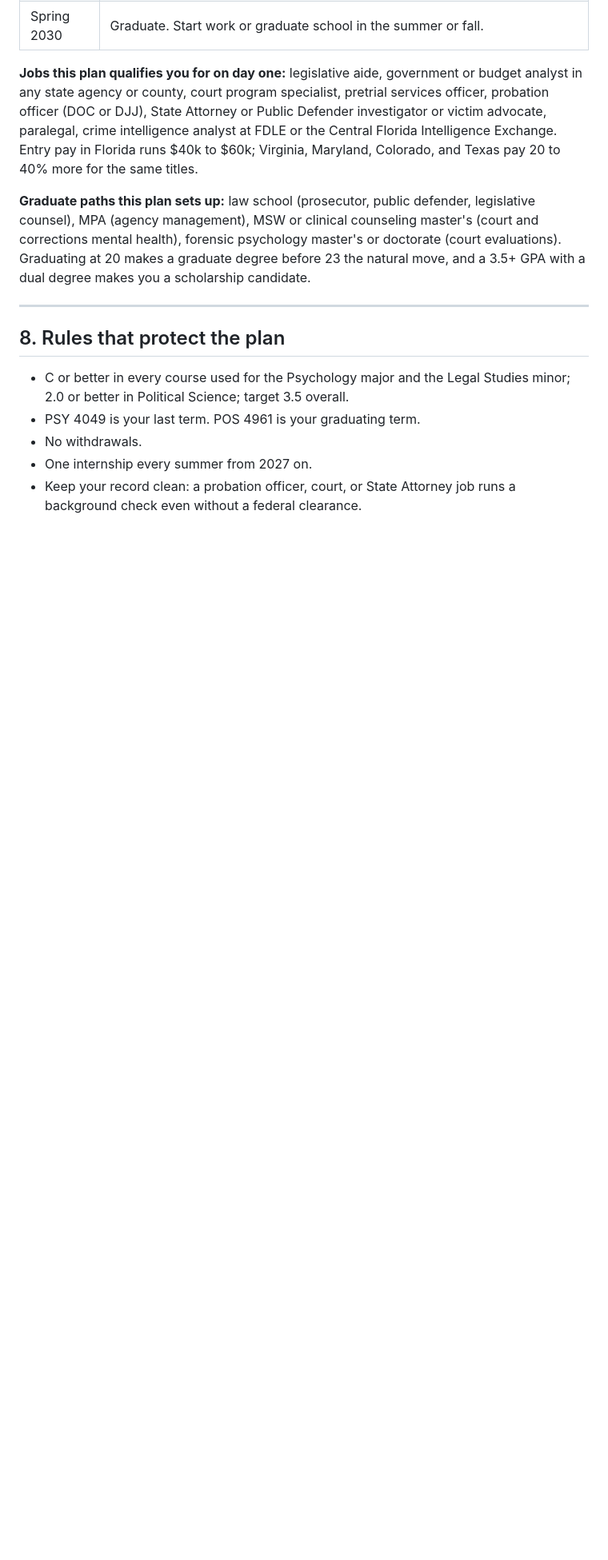
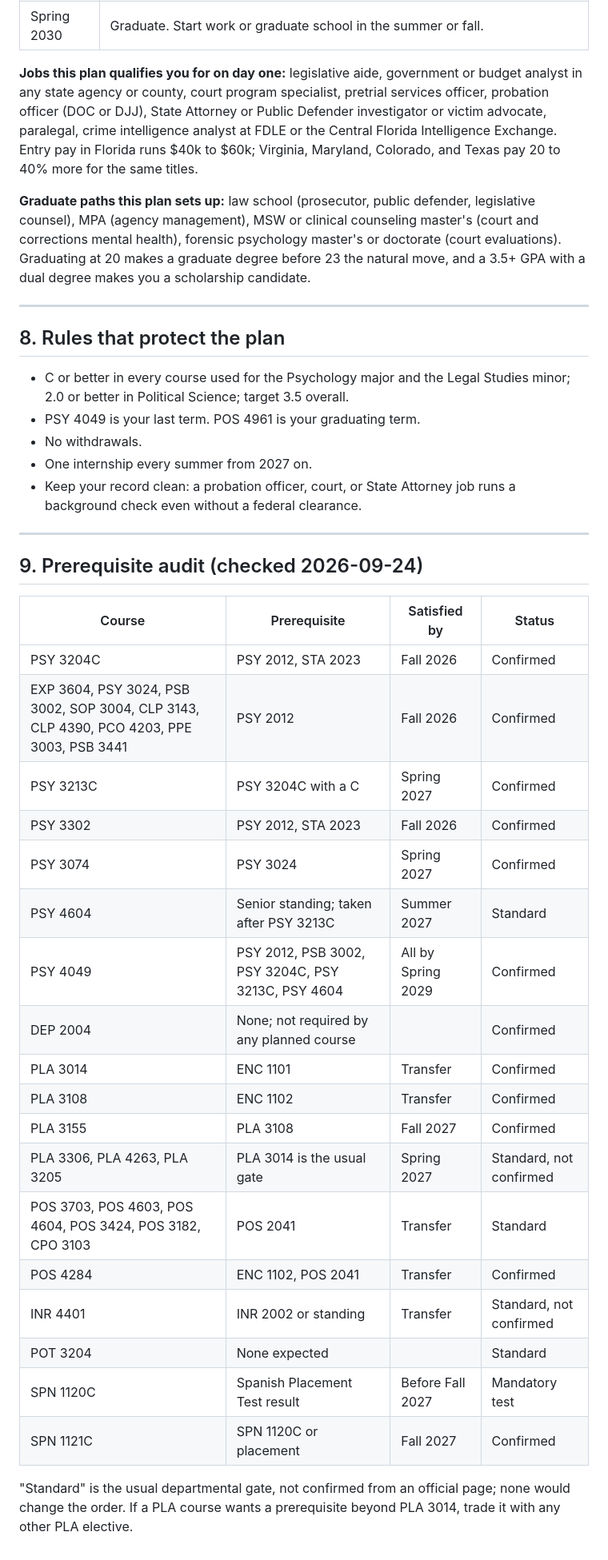
Before and after one commit to donahuemason6-a11y/dsdasda, a Markdown page: UCF_Degree_Plan.md, the part around one of its changes. Shown at 80% size. GitHub-like rendering; blank space fills up the shorter version.

Commit message:
Move DEP 2004 to Summer 2027, mark Spanish placement test mandatory, add prerequisite audit
Co-Authored-By: Claude Fable 5.1 <noreply@anthropic.com>
Claude-Session: https://claude.ai/code/session_016SnqmFwK5ywf6tzxpi86NT

```diff
--- a/UCF_Degree_Plan.md
+++ b/UCF_Degree_Plan.md
@@ -178,3 +178,30 @@ Targets: state government, the legislature, and the courts. These hire in 1 to 3
 - No withdrawals.
 - One internship every summer from 2027 on.
 - Keep your record clean: a probation officer, court, or State Attorney job runs a background check even without a federal clearance.
+
+---
+
+## 9. Prerequisite audit (checked 2026-09-24)
+
+| Course | Prerequisite | Satisfied by | Status |
+|---|---|---|---|
+| PSY 3204C | PSY 2012, STA 2023 | Fall 2026 | Confirmed |
+| EXP 3604, PSY 3024, PSB 3002, SOP 3004, CLP 3143, CLP 4390, PCO 4203, PPE 3003, PSB 3441 | PSY 2012 | Fall 2026 | Confirmed |
+| PSY 3213C | PSY 3204C with a C | Spring 2027 | Confirmed |
+| PSY 3302 | PSY 2012, STA 2023 | Fall 2026 | Confirmed |
+| PSY 3074 | PSY 3024 | Spring 2027 | Confirmed |
+| PSY 4604 | Senior standing; taken after PSY 3213C | Summer 2027 | Standard |
+| PSY 4049 | PSY 2012, PSB 3002, PSY 3204C, PSY 3213C, PSY 4604 | All by Spring 2029 | Confirmed |
+| DEP 2004 | None; not required by any planned course | | Confirmed |
+| PLA 3014 | ENC 1101 | Transfer | Confirmed |
+| PLA 3108 | ENC 1102 | Transfer | Confirmed |
+| PLA 3155 | PLA 3108 | Fall 2027 | Confirmed |
+| PLA 3306, PLA 4263, PLA 3205 | PLA 3014 is the usual gate | Spring 2027 | Standard, not confirmed |
+| POS 3703, POS 4603, POS 4604, POS 3424, POS 3182, CPO 3103 | POS 2041 | Transfer | Standard |
+| POS 4284 | ENC 1102, POS 2041 | Transfer | Confirmed |
+| INR 4401 | INR 2002 or standing | Transfer | Standard, not confirmed |
+| POT 3204 | None expected | | Standard |
+| SPN 1120C | Spanish Placement Test result | Before Fall 2027 | Mandatory test |
+| SPN 1121C | SPN 1120C or placement | Fall 2027 | Confirmed |
+
+"Standard" is the usual departmental gate, not confirmed from an official page; none would change the order. If a PLA course wants a prerequisite beyond PLA 3014, trade it with any other PLA elective.
```
Also changed, not shown: other parts of UCF_Degree_Plan.md (+4 -4 lines).
